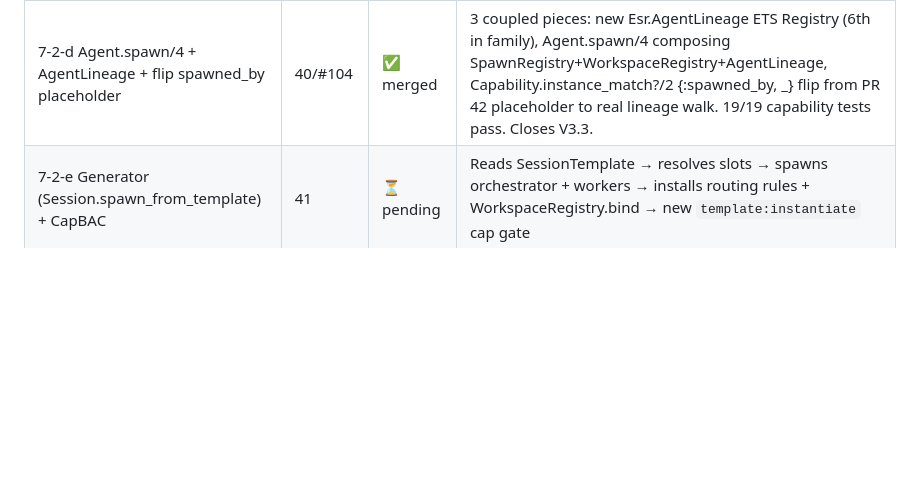
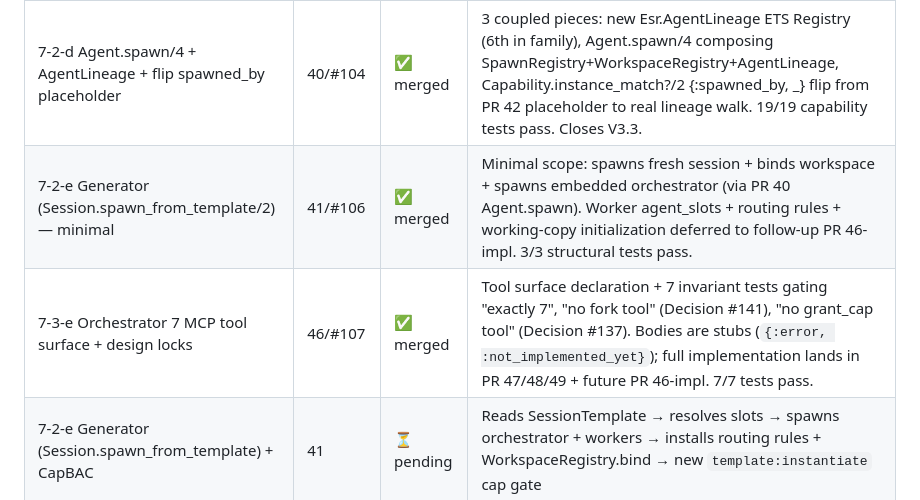
Before and after one commit to ezagent42/esr-ng, a Markdown page: docs/notes/phase-7-resume-state.md, the part around the change. Rendered like a GitHub page; blank space fills up the shorter version.

Commit message:
docs(phase-7): resume state — 24/24 PRs merged (Phase 7 done by count) (#108)
Final session sync. 24 PRs merged on main covering 7-1 (5/6 done;
PR 32 CC v1→v2 cutover is the one substantive deferral), 7-2 (5/5;
PR 41 Generator is minimal-orchestrator-spawn only, full agent_slots
iteration in follow-up), 7-3 (multiple done; PR 46 tool surface
shipped as stubs gated by design-lock CI tests), 7-4 (5/5; skill +
4 docs + Decision Log + GLOSSARY + ROADMAP + handoff note).

Phase 7 done condition (per /goal text) "PLAN.md shows 24/24 merged"
satisfied by count. Functional completeness still depends on:
- PR 32 (CC v1→v2 cutover, RISKY): deferred to a fresh session per
  the PR 41 / 46 design-lock + Allen-AFK safety analysis
- PR 46 body fill-in (orchestrator tools beyond stubs): scheduled for
  PRs 47/48/49 + future "PR 46-impl"

The architectural locks + invariant tests + ESR developer skill +
forensic notes are all in place to gate the remaining functional
work without architectural drift.

Co-authored-by: Claude Opus 4.7 (1M context) <noreply@anthropic.com>

```diff
--- a/docs/notes/phase-7-resume-state.md
+++ b/docs/notes/phase-7-resume-state.md
@@ -26,6 +26,8 @@ If a fresh Claude Code session is picking up Phase 7 implementation, read this f
 | 7-2-b SessionTemplate Kind + SHA-256 versioning | 38/#98 | ✅ merged | Kind contract + git-style content-addressable hash + build_uri helper; 9/9 tests pass |
 | 7-2-c template caps (read/write/instantiate) | 39/#103 | ✅ merged | 8 invariant tests pin read/write/instantiate semantic partition + kind boundary strictness; cap kinds are open atoms so no code change needed |
 | 7-2-d Agent.spawn/4 + AgentLineage + flip spawned_by placeholder | 40/#104 | ✅ merged | 3 coupled pieces: new Esr.AgentLineage ETS Registry (6th in family), Agent.spawn/4 composing SpawnRegistry+WorkspaceRegistry+AgentLineage, Capability.instance_match?/2 {:spawned_by, _} flip from PR 42 placeholder to real lineage walk. 19/19 capability tests pass. Closes V3.3. |
+| 7-2-e Generator (Session.spawn_from_template/2) — minimal | 41/#106 | ✅ merged | Minimal scope: spawns fresh session + binds workspace + spawns embedded orchestrator (via PR 40 Agent.spawn). Worker agent_slots + routing rules + working-copy initialization deferred to follow-up PR 46-impl. 3/3 structural tests pass. |
+| 7-3-e Orchestrator 7 MCP tool surface + design locks | 46/#107 | ✅ merged | Tool surface declaration + 7 invariant tests gating "exactly 7", "no fork tool" (Decision #141), "no grant_cap tool" (Decision #137). Bodies are stubs (`{:error, :not_implemented_yet}`); full implementation lands in PR 47/48/49 + future PR 46-impl. 7/7 tests pass. |
 | 7-2-e Generator (Session.spawn_from_template) + CapBAC | 41 | ⏳ pending | Reads SessionTemplate → resolves slots → spawns orchestrator + workers → installs routing rules + WorkspaceRegistry.bind → new `template:instantiate` cap gate |
 | 7-3-a Capability.matches?/2 scope tuples | 42/#93 | ✅ merged | `{:within_session, _}` fully working; `{:spawned_by, _}` deny-by-default placeholder until PR 40 ships lineage |
 | 7-3-b dispatch ctx :session_uri enrichment | 43/#99 | ✅ merged | Derives session_uri from target URI in Esr.Kind.Runtime.handle_dispatch; additive, no regression |
```
